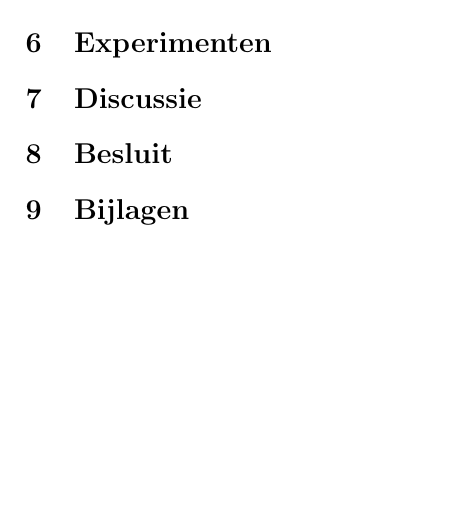
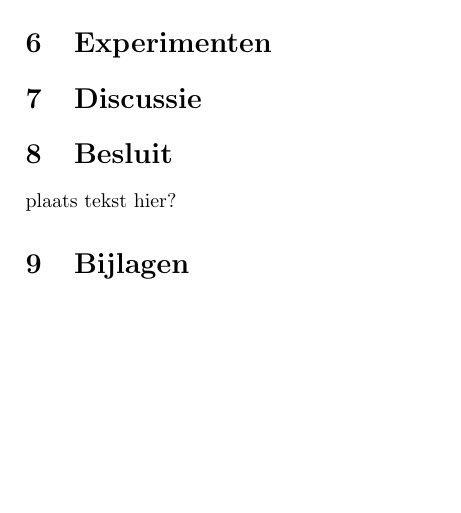
Before and after one commit to selwinkonijn/po2-marsrover, a LaTeX document (eindverslag.tex, which reads besluit/sec.tex): part of page 3 of 3, cut so that both start at the same text. Compiled offline with pdfLaTeX.

Commit message:
Update sec.tex

```diff
--- a/besluit/sec.tex
+++ b/besluit/sec.tex
@@ -1,2 +1,3 @@
 
 \section{Besluit}
+plaats tekst hier?
```
